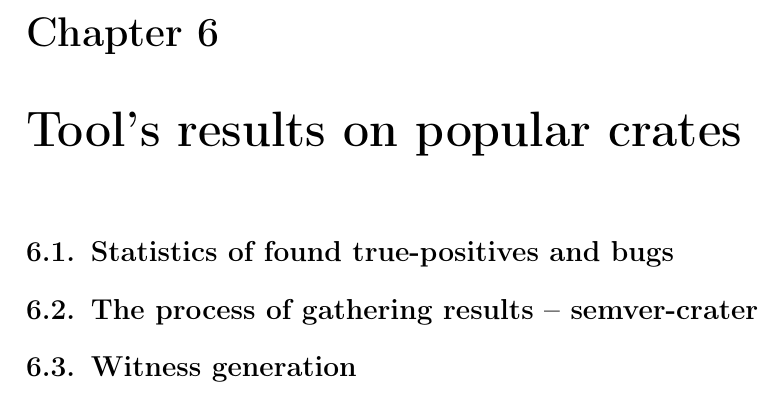
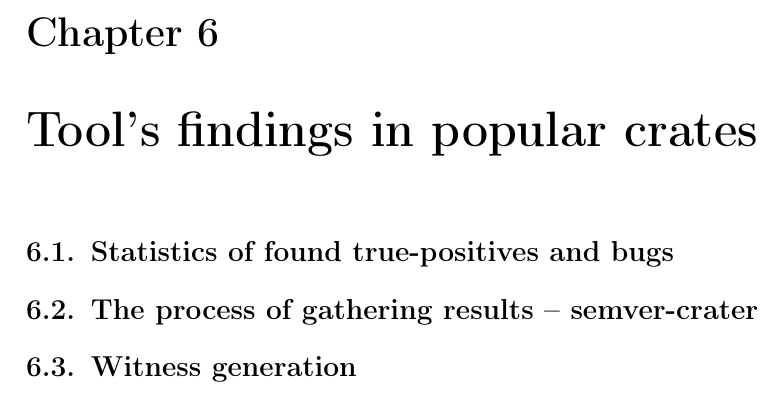
Before and after one commit to tonowak/bachelors-thesis, a LaTeX thesis (thesis-en.tex): part of page 31 of 41, cut so that both start at the same text. Compiled offline with pdfLaTeX.

Commit message:
Update thesis-en.tex
Co-authored-by: Bartosz Smolarczyk <92160712+SmolSir@users.noreply.github.com>

```diff
--- a/thesis-en.tex
+++ b/thesis-en.tex
@@ -748,7 +748,7 @@ TODO:
 
 
 % chapter semver-crater
-\chapter{Tool's results on popular crates}\label{r:results_popular_crates}
+\chapter{Tool's findings in popular crates}\label{r:results_popular_crates}
 
 \section{Statistics of found true-positives and bugs}\label{r:witness_generation}
 
```
